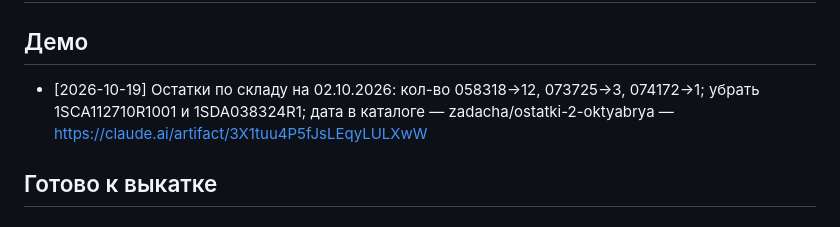
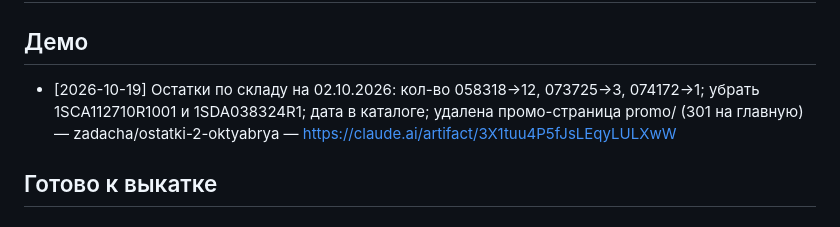
Before and after one commit to prudnikovtag-wq/abv-es-site, a Markdown page: BOARD.md, the part around the change. Rendered like a GitHub page.

Commit message:
Доска: удаление promo/ в карточке остатков
Co-Authored-By: Claude Opus 5.5 <noreply@anthropic.com>
Claude-Session: https://claude.ai/code/session_01Xne9DQQ36WCEUoH8v85B7P

```diff
--- a/BOARD.md
+++ b/BOARD.md
@@ -8,7 +8,7 @@
 ## Проверка
 
 ## Демо
-- [2026-10-19] Остатки по складу на 02.10.2026: кол-во 058318→12, 073725→3, 074172→1; убрать 1SCA112710R1001 и 1SDA038324R1; дата в каталоге — zadacha/ostatki-2-oktyabrya — https://claude.ai/artifact/3X1tuu4P5fJsLEqyLULXwW
+- [2026-10-19] Остатки по складу на 02.10.2026: кол-во 058318→12, 073725→3, 074172→1; убрать 1SCA112710R1001 и 1SDA038324R1; дата в каталоге; удалена промо-страница promo/ (301 на главную) — zadacha/ostatki-2-oktyabrya — https://claude.ai/artifact/3X1tuu4P5fJsLEqyLULXwW
 
 ## Готово к выкатке
 
```
